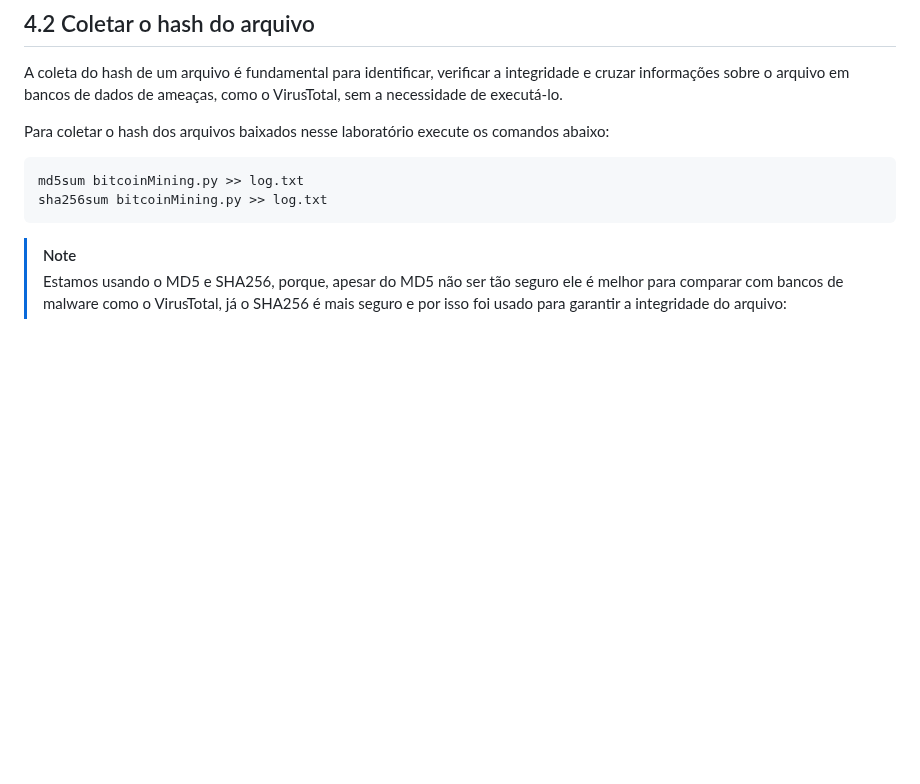
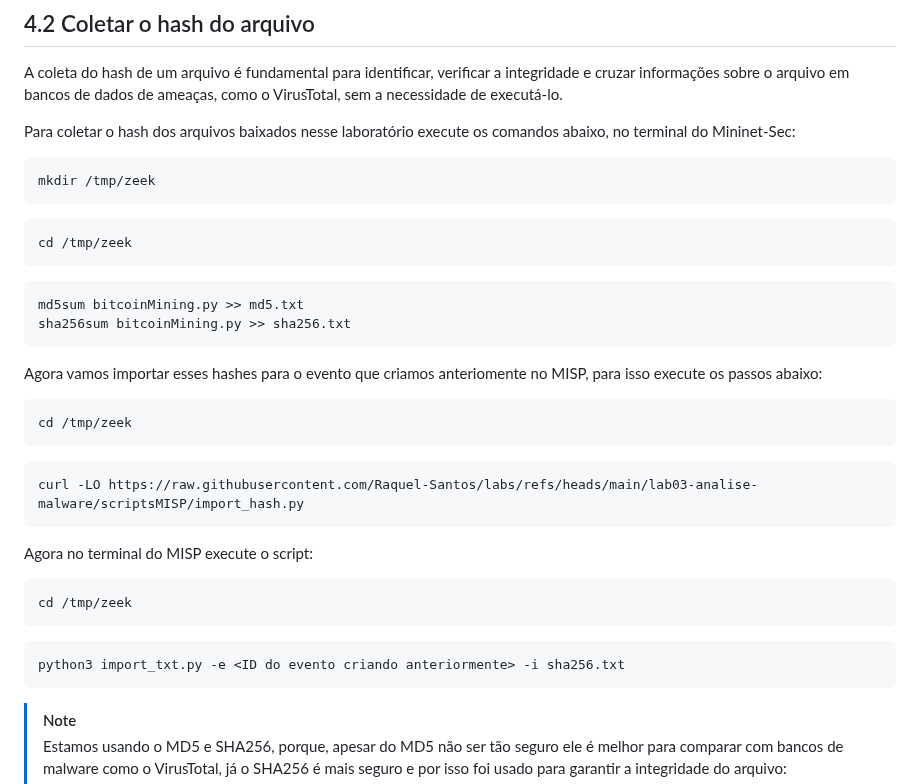
Before and after one commit to hackinsdn/labs, a Markdown page: lab03-analise-malware/README.md, the part around one of its changes. Rendered like a GitHub page; blank space fills up the shorter version.

````diff
--- a/lab03-analise-malware/README.md
+++ b/lab03-analise-malware/README.md
@@ -454,13 +454,35 @@ sudo chattr +i /var/quarentena/bitcoinMining.py
 
 A coleta do hash de um arquivo é fundamental para identificar, verificar a integridade e cruzar informações sobre o arquivo em bancos de dados de ameaças, como o VirusTotal, sem a necessidade de executá-lo.
 
-Para coletar o hash dos arquivos baixados nesse laboratório execute os comandos abaixo:
+Para coletar o hash dos arquivos baixados nesse laboratório execute os comandos abaixo, no terminal do Mininet-Sec:
 
 ```
-md5sum bitcoinMining.py >> log.txt
-sha256sum bitcoinMining.py >> log.txt
+mkdir /tmp/zeek
+```
+```
+cd /tmp/zeek
+```
+```
+md5sum bitcoinMining.py >> md5.txt
+sha256sum bitcoinMining.py >> sha256.txt
 ```
 
+Agora vamos importar esses hashes para o evento que criamos anteriomente no MISP, para isso execute os passos abaixo:
+
+```
+cd /tmp/zeek
+```
+
+```
+curl -LO https://raw.githubusercontent.com/Raquel-Santos/labs/refs/heads/main/lab03-analise-malware/scriptsMISP/import_hash.py
+```
+Agora no terminal do MISP execute o script:
+```
+cd /tmp/zeek
+```
+```
+python3 import_txt.py -e <ID do evento criando anteriormente> -i sha256.txt
+```
 
 > [!NOTE]
 > Estamos usando o MD5 e SHA256, porque, apesar do MD5 não ser tão seguro ele é melhor para comparar com bancos de malware como o VirusTotal, já o SHA256 é mais seguro e por isso foi usado para garantir a integridade do arquivo:
````
Also changed, not shown: other parts of lab03-analise-malware/README.md (+37 -11 lines).
